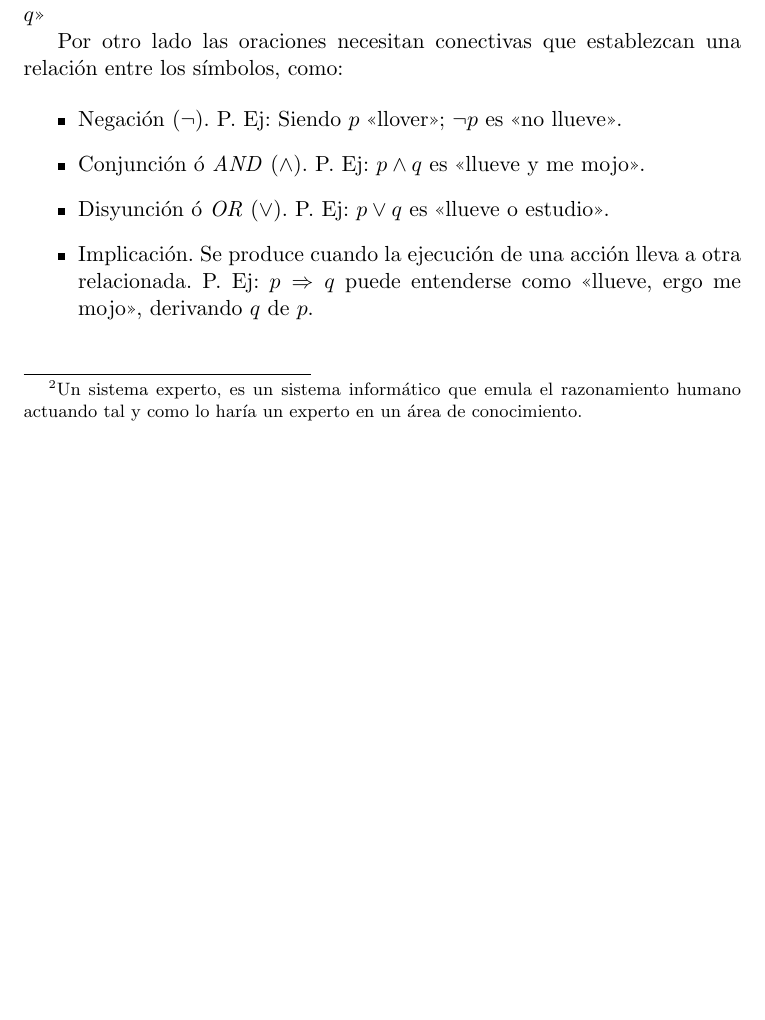
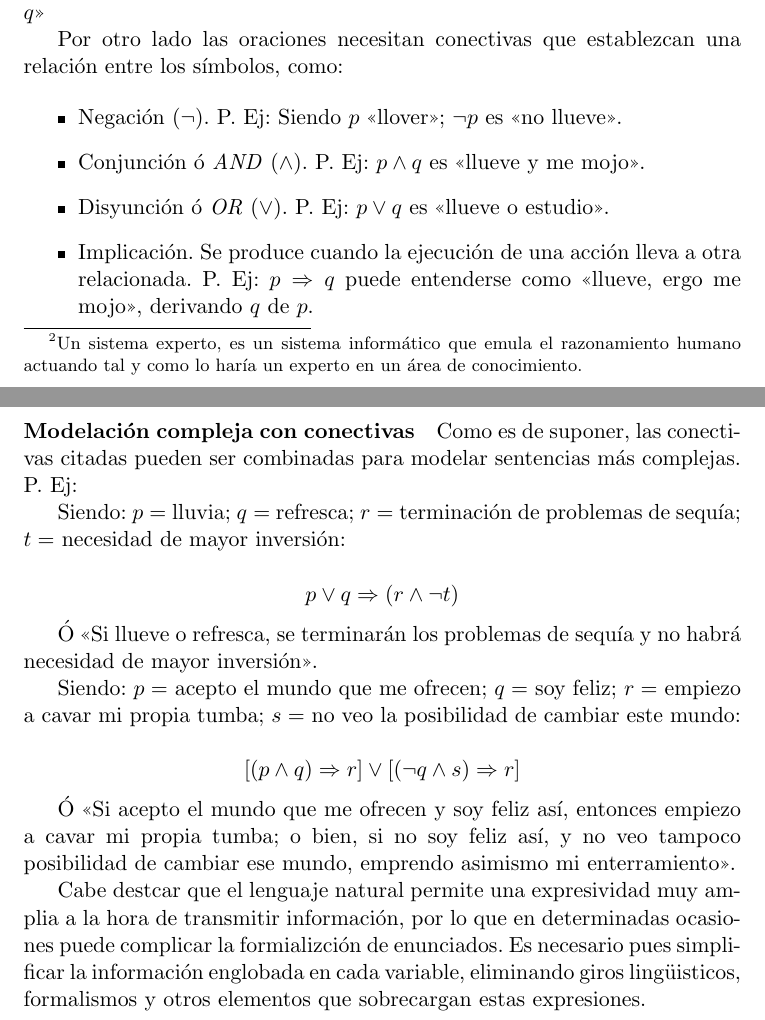
Before and after one commit to balonc/tex, a LaTeX document (Computación/Inteligencia artificial/ia.tex): part of page 6 of 6 before the commit and two parts of pages 6 and 7 of 7 after it, the two joined at a grey line, cut so that both start at the same text, the shorter picture padded with empty space. Compiled offline with pdfLaTeX.

Commit message:
Avances en IA: Modelación compleja con conectivas

```diff
--- a/Computación/Inteligencia artificial/ia.tex
+++ b/Computación/Inteligencia artificial/ia.tex
@@ -179,5 +179,30 @@
                 de $p$.
             \end{itemize}
 
+            \paragraph{Modelación compleja con conectivas} Como es de suponer, las conectivas
+            citadas pueden ser combinadas para modelar sentencias más complejas. P. Ej:
+
+            Siendo: $p=$ lluvia; $q=$ refresca; $r=$ terminación de problemas de sequía; $t=$
+            necesidad de mayor inversión:
+
+            \[p \lor q \Rightarrow (r \land \neg t)\]
+
+            Ó <<Si llueve o refresca, se terminarán los problemas de sequía y no habrá necesidad
+            de mayor inversión>>.
+
+            Siendo: $p=$ acepto el mundo que me ofrecen; $q=$ soy feliz; $r=$ empiezo a cavar
+            mi propia tumba; $s=$ no veo la posibilidad de cambiar este mundo:
+
+            \[[(p \land q) \Rightarrow r] \lor [(\neg q \land s) \Rightarrow r]\]
+
+            Ó <<Si acepto el mundo que me ofrecen y soy feliz así, entonces empiezo a cavar mi
+            propia tumba; o bien, si no soy feliz así, y no veo tampoco posibilidad de cambiar
+            ese mundo, emprendo asimismo mi enterramiento>>.
+
+            Cabe destcar que el lenguaje natural permite una expresividad muy amplia a la hora de
+            transmitir información, por lo que en determinadas ocasiones puede complicar la
+            formializción de enunciados. Es necesario pues simplificar la información englobada en
+            cada variable, eliminando giros lingüisticos, formalismos y otros elementos que
+            sobrecargan estas expresiones.
 
 \end{document}
```
